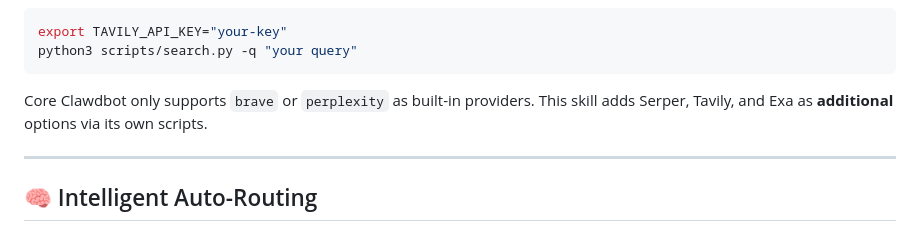
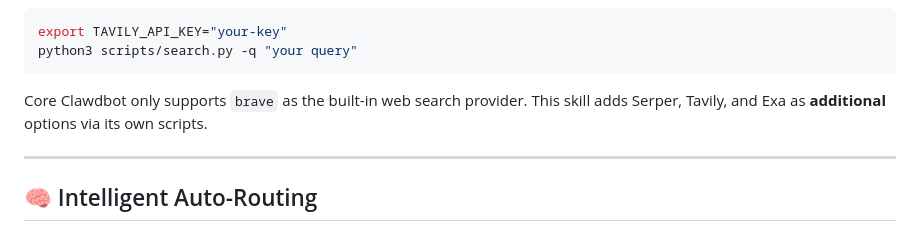
Before and after one commit to robbyczgw-cla/web-search-plus, a Markdown page: SKILL.md, the part around the change. Drawn GitHub-style.

````diff
--- a/SKILL.md
+++ b/SKILL.md
@@ -34,7 +34,7 @@ export TAVILY_API_KEY="your-key"
 python3 scripts/search.py -q "your query"
 ```
 
-Core Clawdbot only supports `brave` or `perplexity` as built-in providers. This skill adds Serper, Tavily, and Exa as **additional** options via its own scripts.
+Core Clawdbot only supports `brave` as the built-in web search provider. This skill adds Serper, Tavily, and Exa as **additional** options via its own scripts.
 
 ---
 
````
Also changed, not shown: CHANGELOG.md (+1 -1 lines).
